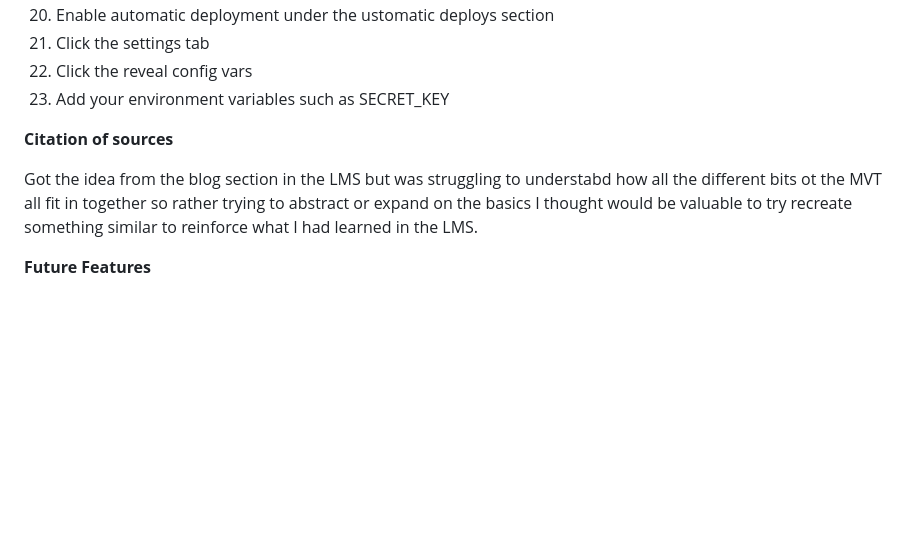
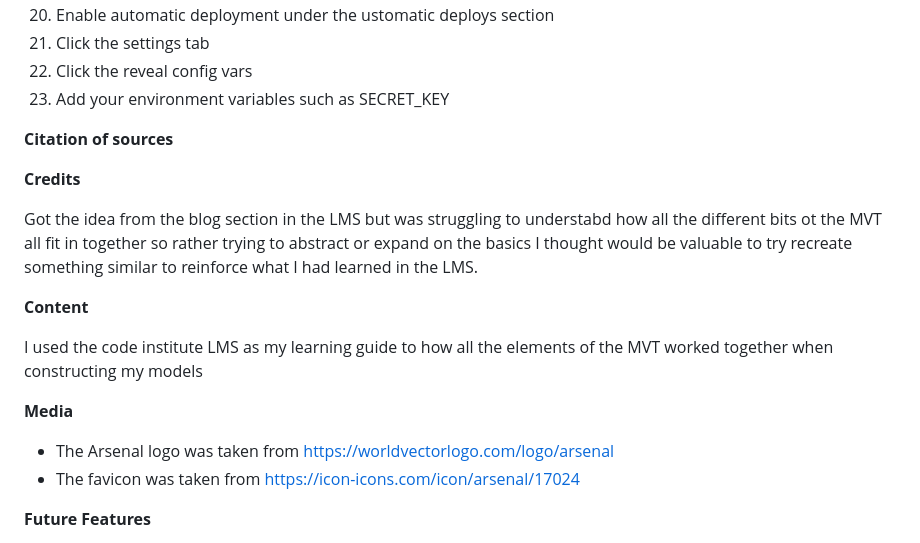
Before and after one commit to HughCareyGitHub/FinalProject, a Markdown page: README.md, the part around the change. Drawn GitHub-style; blank space fills up the shorter version.

```diff
--- a/README.md
+++ b/README.md
@@ -94,7 +94,18 @@ The site was deployed to Heroku-down menu. The steps are as follows:
 
 **Citation of sources**
 
+**Credits**
+
 Got the idea from the blog section in the LMS but was struggling to understabd how all the different bits ot the MVT all fit in together so rather trying to abstract or expand on the basics I thought would be valuable to try recreate something similar to reinforce what I had learned in the LMS.
+
+**Content**
+
+I used the code institute LMS as my learning guide to how all the elements of the MVT worked together when constructing my models
+
+**Media**
+
+- The Arsenal logo was taken from https://worldvectorlogo.com/logo/arsenal
+- The favicon was taken from https://icon-icons.com/icon/arsenal/17024
 
 **Future Features**
 
```
